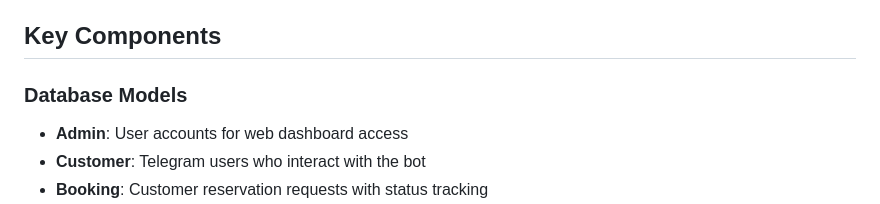
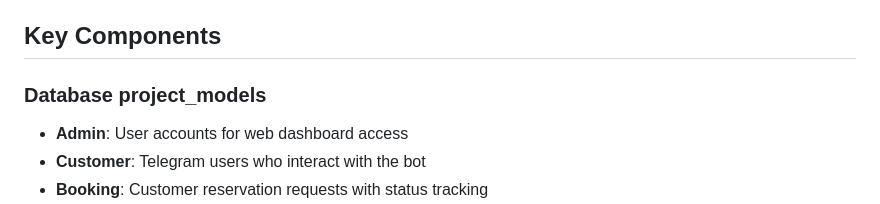
Before and after one commit to vitaly339/telegramma, a Markdown page: replit.md, the part around the change. GitHub-like rendering.

```diff
--- a/replit.md
+++ b/replit.md
@@ -28,7 +28,7 @@ Preferred communication style: Simple, everyday language.
 
 ## Key Components
 
-### Database Models
+### Database project_models
 - **Admin**: User accounts for web dashboard access
 - **Customer**: Telegram users who interact with the bot
 - **Booking**: Customer reservation requests with status tracking
```
